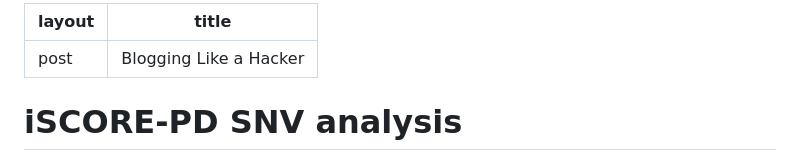
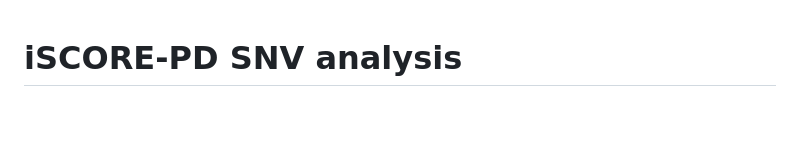
Before and after one commit to hockemeyer-ucb/pd-sv-analysis, a Markdown page: README.md, the part around the change. GitHub-like rendering; blank space fills up the shorter version.

```diff
--- a/README.md
+++ b/README.md
@@ -1,8 +1,3 @@
----
-layout: post
-title: Blogging Like a Hacker
----
-
 # iSCORE-PD SNV analysis
 
 This is a set of Rmarckdown files with scripts used to analyze the genotypes and the potential CRISPR off-targets in the
```
